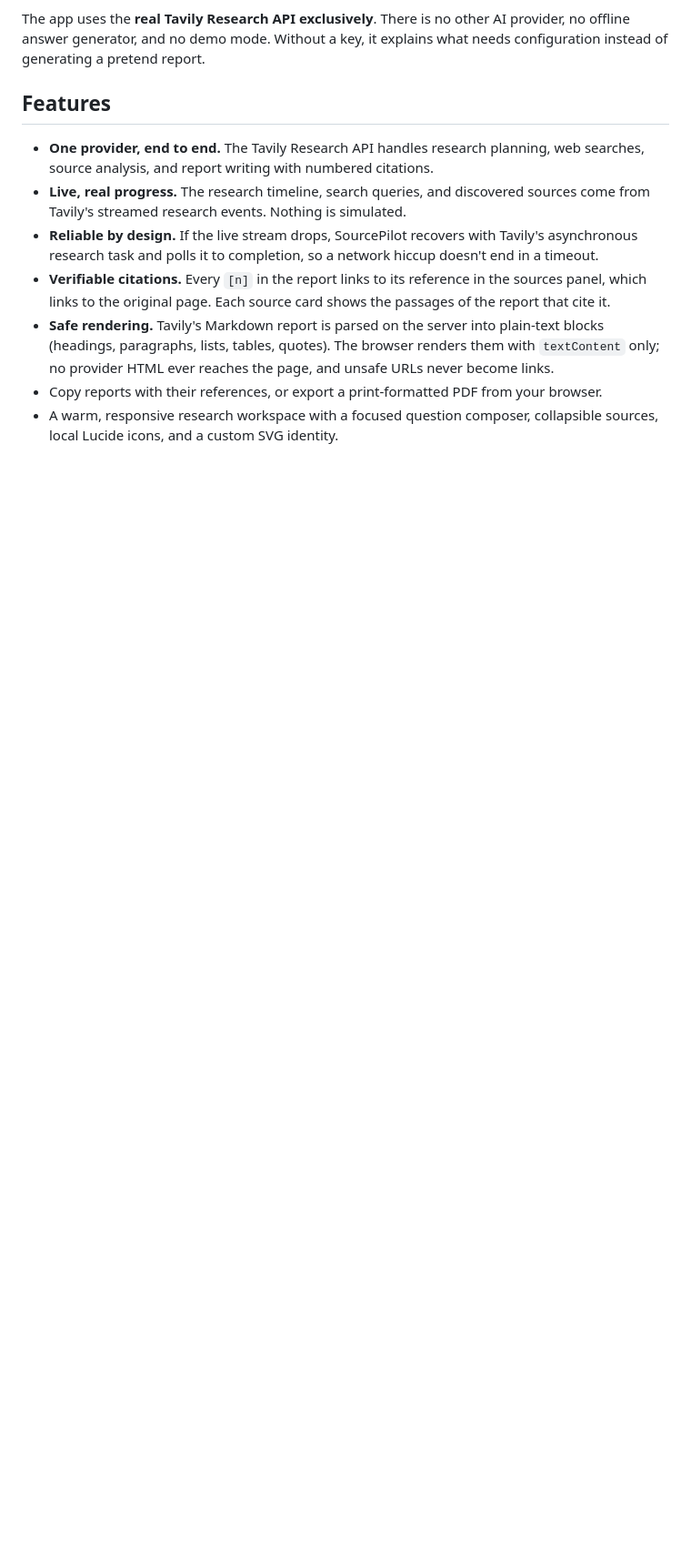
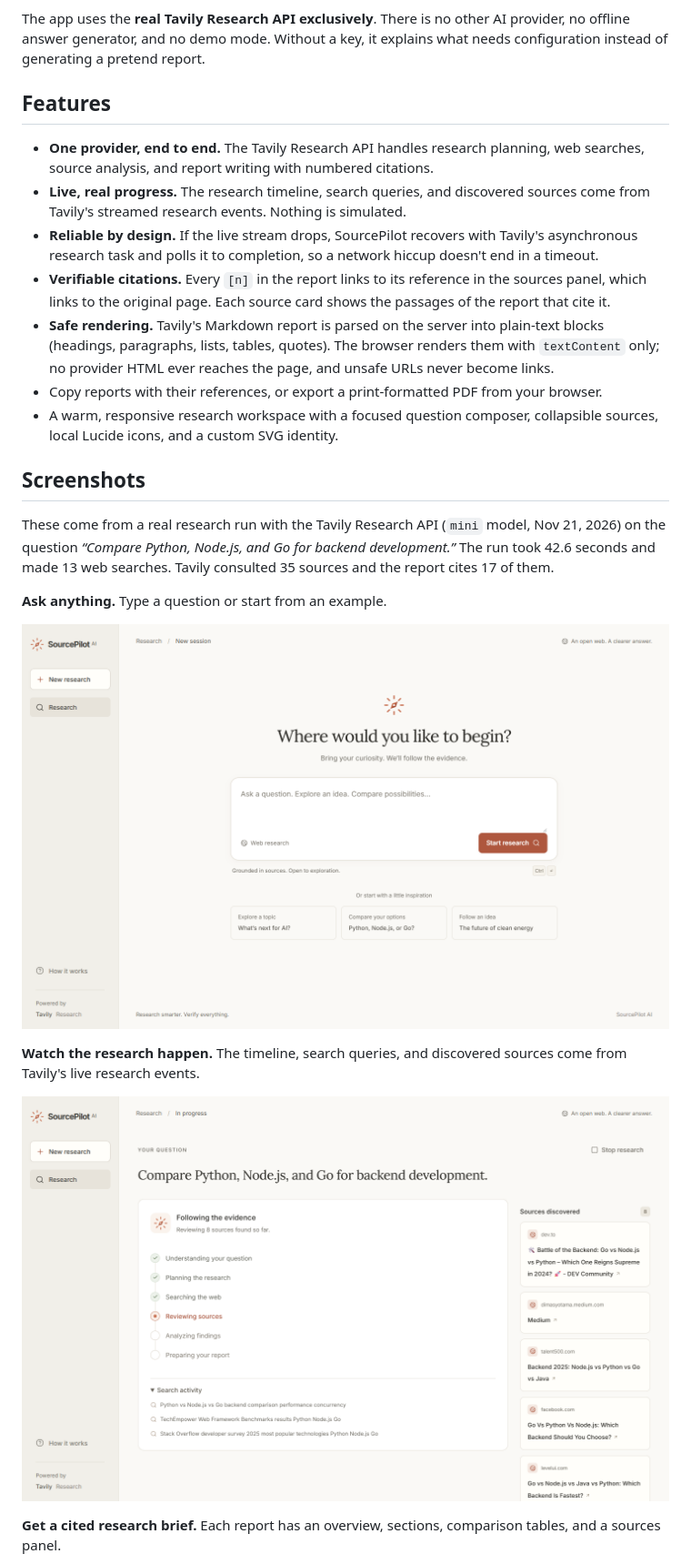
Before and after one commit to kobiowuquadri/sourcepilotai, a Markdown page: README.md, the part around one of its changes. Shown at 91% size. Rendered like a GitHub page; pictures changed too: docs/screenshots/01-home.png (added), docs/screenshots/02-live-progress.png (added); blank space fills up the shorter version.

```diff
--- a/README.md
+++ b/README.md
@@ -19,3 +19,18 @@ The app uses the **real Tavily Research API exclusively**. There is no other AI
 - **Safe rendering.** Tavily's Markdown report is parsed on the server into plain-text blocks (headings, paragraphs, lists, tables, quotes). The browser renders them with `textContent` only; no provider HTML ever reaches the page, and unsafe URLs never become links.
 - Copy reports with their references, or export a print-formatted PDF from your browser.
 - A warm, responsive research workspace with a focused question composer, collapsible sources, local Lucide icons, and a custom SVG identity.
+
+## Screenshots
+
+These come from a real research run with the Tavily Research API (`mini` model, Nov 21, 2026) on the question *“Compare Python, Node.js, and Go for backend development.”* The run took 42.6 seconds and made 13 web searches. Tavily consulted 35 sources and the report cites 17 of them.
+
+**Ask anything.** Type a question or start from an example.
+
+![SourcePilot home screen with the research composer and example questions](docs/screenshots/01-home.png)
+
+**Watch the research happen.** The timeline, search queries, and discovered sources come from Tavily's live research events.
+
+![Live research progress showing completed stages, real Tavily search queries, and discovered sources](docs/screenshots/02-live-progress.png)
+
+**Get a cited research brief.** Each report has an overview, sections, comparison tables, and a sources panel.
+
```
Also changed, not shown: other parts of README.md (+9 -0 lines), docs/screenshots/03-report.png (added), docs/screenshots/04-citations.png (added), docs/screenshots/05-mobile-report.png (added), 1 other file.
